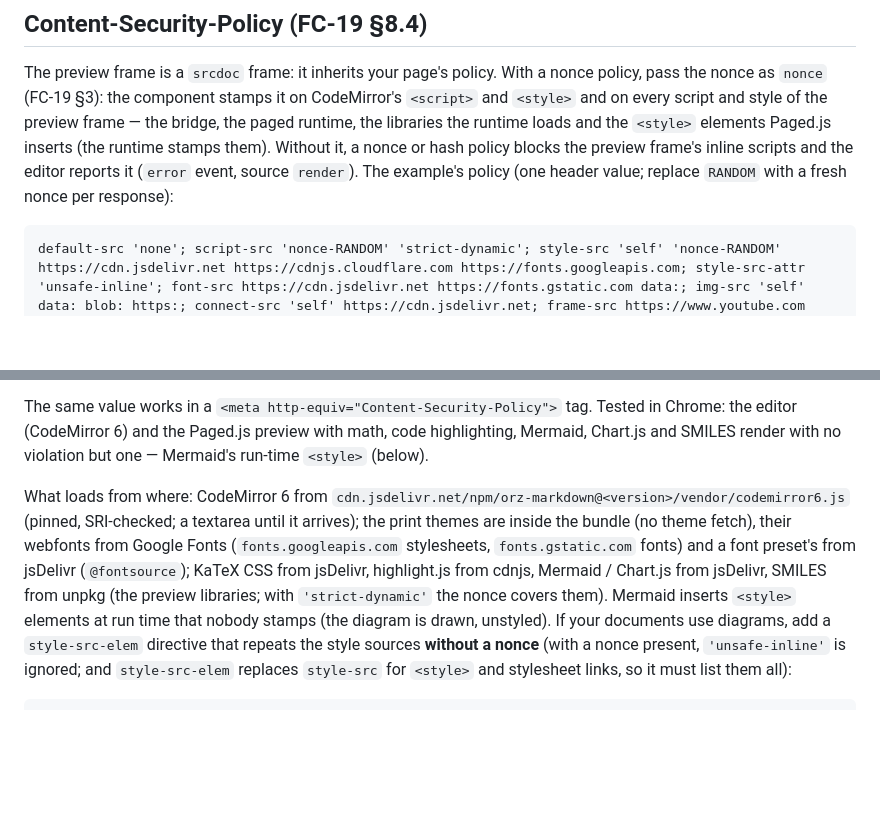
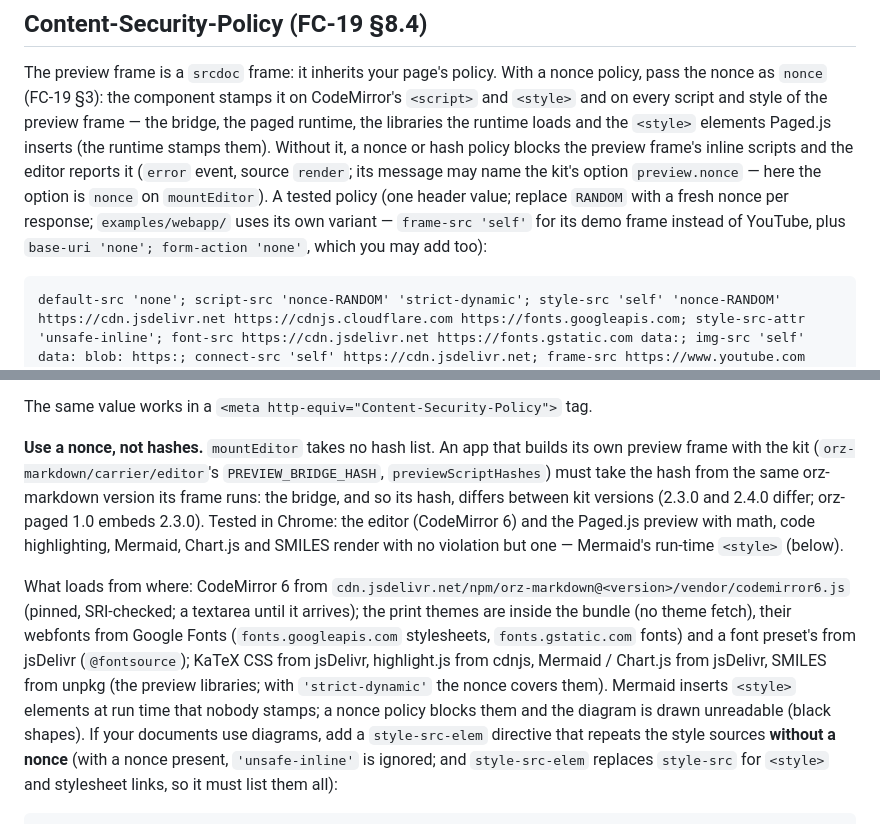
Before and after one commit to wangyu16/orz-paged, a Markdown page: docs/embedding.md, 2 parts joined by grey strips. Drawn GitHub-style; blank space fills up the shorter version.

Commit message:
embedding guide: tested policy vs the example's, preview.nonce, bridge hash per kit version, Mermaid unreadable without style-src-elem
Co-Authored-By: Claude Opus 5.5 (1M context) <noreply@anthropic.com>

````diff
--- a/docs/embedding.md
+++ b/docs/embedding.md
@@ -209,9 +209,12 @@ nonce policy, pass the nonce as `nonce` (FC-19 §3): the component stamps it on
 CodeMirror's `<script>` and `<style>` and on every script and style of the
 preview frame — the bridge, the paged runtime, the libraries the runtime loads
 and the `<style>` elements Paged.js inserts (the runtime stamps them). Without it, a nonce or hash policy blocks the preview frame's
-inline scripts and the editor reports it (`error` event, source `render`).
-The example's policy (one header value; replace `RANDOM` with a fresh nonce
-per response):
+inline scripts and the editor reports it (`error` event, source `render`;
+its message may name the kit's option `preview.nonce` — here the option is
+`nonce` on `mountEditor`). A tested policy (one header value; replace
+`RANDOM` with a fresh nonce per response; `examples/webapp/` uses its own
+variant — `frame-src 'self'` for its demo frame instead of YouTube, plus
+`base-uri 'none'; form-action 'none'`, which you may add too):
 
 ```
 default-src 'none'; script-src 'nonce-RANDOM' 'strict-dynamic'; style-src 'self' 'nonce-RANDOM' https://cdn.jsdelivr.net https://cdnjs.cloudflare.com https://fonts.googleapis.com; style-src-attr 'unsafe-inline'; font-src https://cdn.jsdelivr.net https://fonts.gstatic.com data:; img-src 'self' data: blob: https:; connect-src 'self' https://cdn.jsdelivr.net; frame-src https://www.youtube.com
@@ -231,6 +234,13 @@ Why each part:
   it prints as the video's address); drop it otherwise.
 
 The same value works in a `<meta http-equiv="Content-Security-Policy">` tag.
+
+**Use a nonce, not hashes.** `mountEditor` takes no hash list. An app that
+builds its own preview frame with the kit (`orz-markdown/carrier/editor`'s
+`PREVIEW_BRIDGE_HASH`, `previewScriptHashes`) must take the hash from the
+same orz-markdown version its frame runs: the bridge, and so its hash,
+differs between kit versions (2.3.0 and 2.4.0 differ; orz-paged 1.0 embeds
+2.3.0).
 Tested in Chrome: the editor (CodeMirror 6) and the Paged.js preview with
 math, code highlighting, Mermaid, Chart.js and SMILES render with no
 violation but one — Mermaid's run-time `<style>` (below).
@@ -243,8 +253,8 @@ bundle (no theme fetch), their webfonts from Google Fonts
 preset's from jsDelivr (`@fontsource`); KaTeX CSS from
 jsDelivr, highlight.js from cdnjs, Mermaid / Chart.js from jsDelivr, SMILES
 from unpkg (the preview libraries; with `'strict-dynamic'` the nonce covers
-them). Mermaid inserts `<style>` elements at run time that nobody stamps
-(the diagram is drawn, unstyled). If your documents use diagrams, add a
+them). Mermaid inserts `<style>` elements at run time that nobody stamps; a
+nonce policy blocks them and the diagram is drawn unreadable (black shapes). If your documents use diagrams, add a
 `style-src-elem` directive that repeats the style sources **without a nonce**
 (with a nonce present, `'unsafe-inline'` is ignored; and `style-src-elem`
 replaces `style-src` for `<style>` and stylesheet links, so it must list them
````
